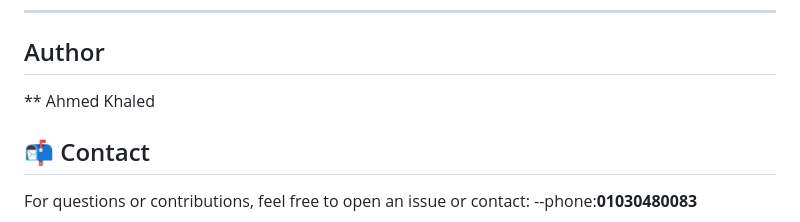
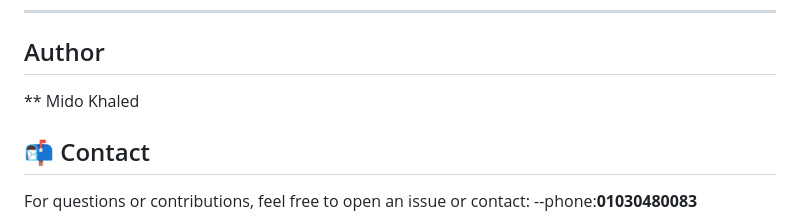
Before and after one commit to midokhaled70/BlogAppByNodeJS, a Markdown page: README.md, the part around the change. Drawn GitHub-style.

```diff
--- a/README.md
+++ b/README.md
@@ -137,7 +137,7 @@ Basic HTML frontend included in the project (Tailwind CSS styled) allows:
 
 ---
 ## Author
-** Ahmed Khaled
+** Mido Khaled
 ## 📬 Contact
 
 For questions or contributions, feel free to open an issue or contact:
```
